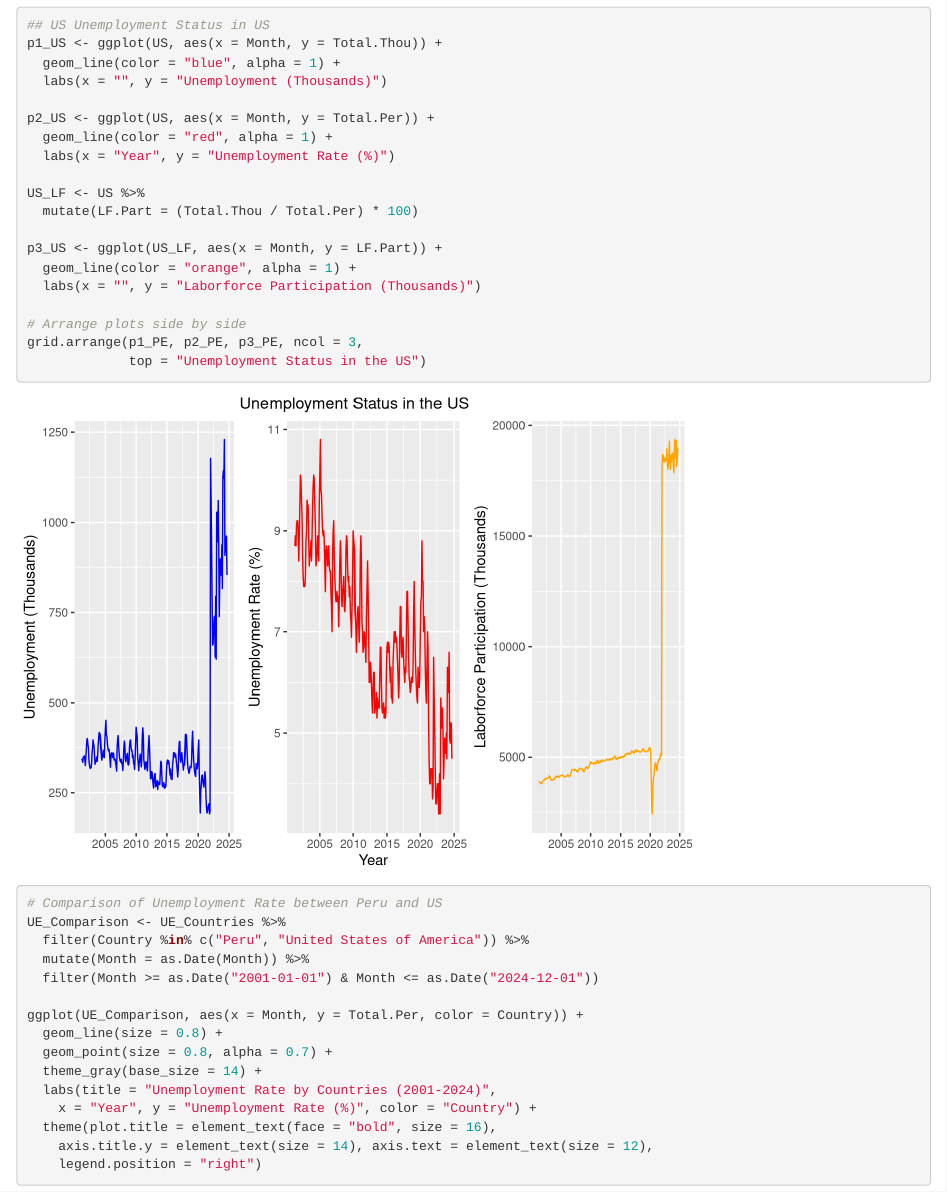
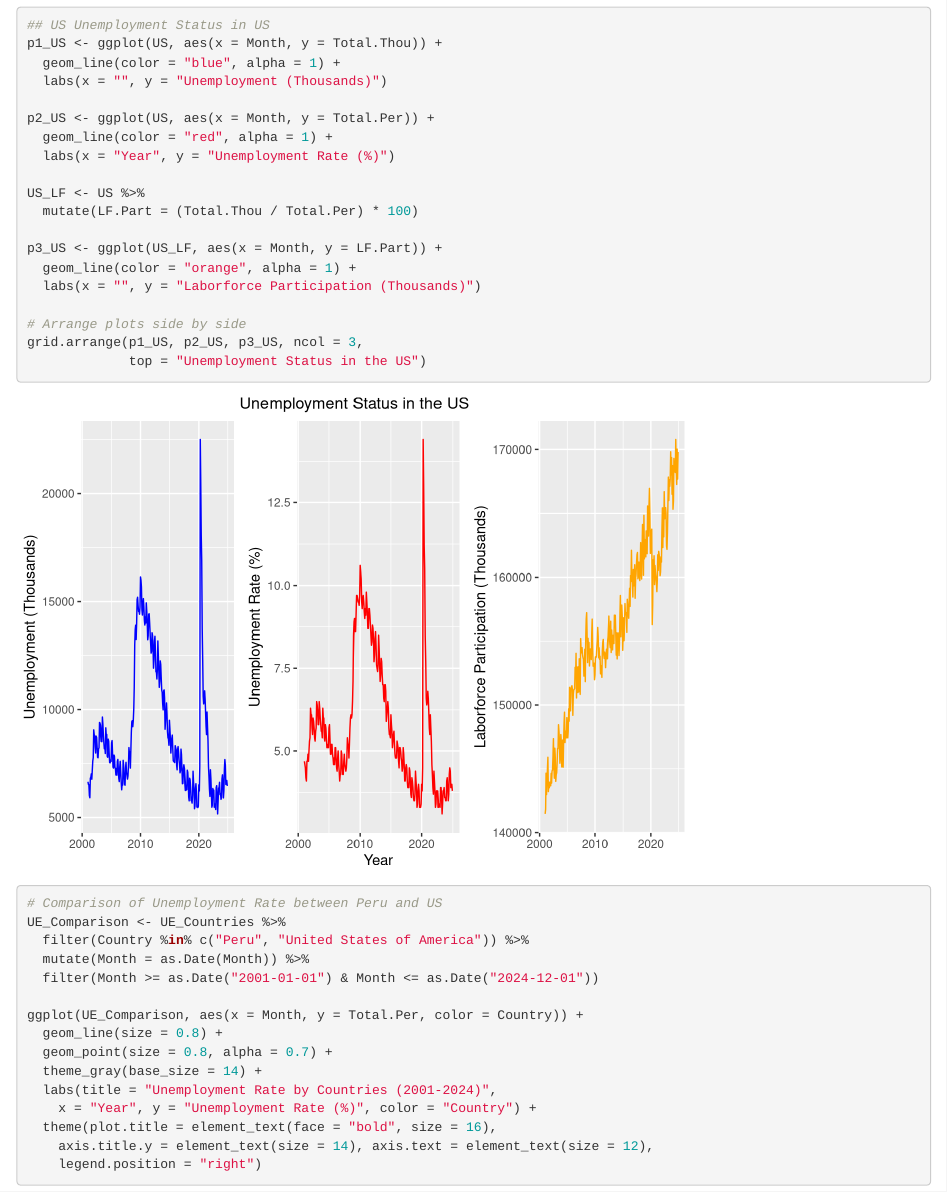
Before and after one commit to YuqiY7/BhuyanKwakThuYang_ENV797_TSA_FinalProject, an R Markdown document (Code/01_Data Analysis_v5.Rmd): the page in a window 1100 px wide, from 7330 px down. Rendered offline with R 4.5, knitr and Pandoc, with nearby package versions; some code elsewhere in the file could not run offline.

Commit message:
Code correction

```diff
--- a/Code/01_Data Analysis_v5.Rmd
+++ b/Code/01_Data Analysis_v5.Rmd
@@ -278,7 +278,7 @@ p3_US <- ggplot(US_LF, aes(x = Month, y = LF.Part)) +
   labs(x = "", y = "Laborforce Participation (Thousands)")
 
 # Arrange plots side by side
-grid.arrange(p1_PE, p2_PE, p3_PE, ncol = 3,
+grid.arrange(p1_US, p2_US, p3_US, ncol = 3,
              top = "Unemployment Status in the US")
 
 # Comparison of Unemployment Rate between Peru and US
```
